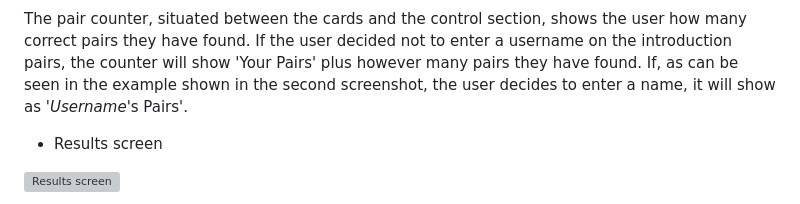
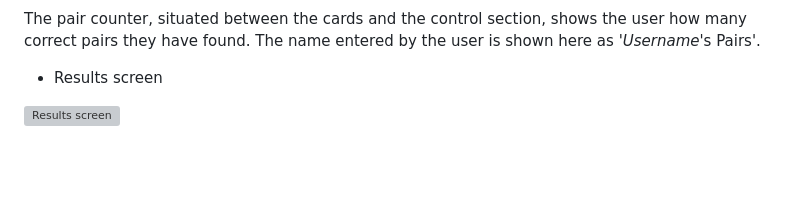
Before and after one commit to KitLavis/pirate-pairs, a Markdown page: README.md, the part around the change printed below. Rendered like a GitHub page; blank space fills up the shorter version; grey boxes are pictures that could not be loaded.

```diff
--- a/README.md
+++ b/README.md
@@ -93,6 +92,6 @@ The style of the back-face of the cards is a pattern made to look like a classic
 ![Pair counter with username](docs/images/username-example-screenshot.webp)
 
-The pair counter, situated between the cards and the control section, shows the user how many correct pairs they have found. If the user decided not to enter a username on the introduction pairs, the counter will show 'Your Pairs' plus however many pairs they have found. If, as can be seen in the example shown in the second screenshot, the user decides to enter a name, it will show as '*Username*'s Pairs'.
+The pair counter, situated between the cards and the control section, shows the user how many correct pairs they have found. The name entered by the user is shown here as '*Username*'s Pairs'.
 
 - Results screen
 
```
Also changed, not shown: other parts of README.md (+0 -1 lines).
